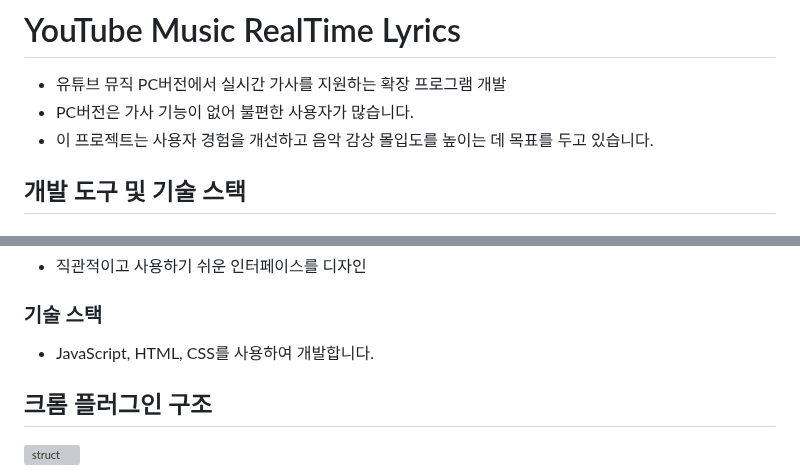
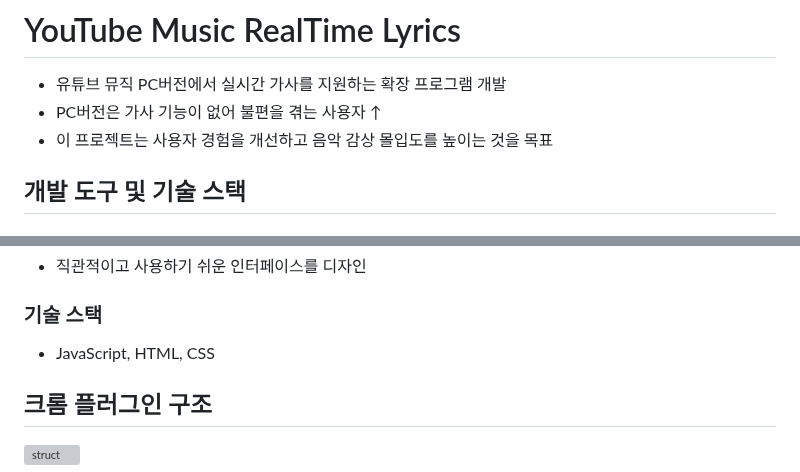
Before and after one commit to RealSan1/Synchronized_Lyrics_Generation_System, a Markdown page: README.md, 2 parts joined by grey strips. Drawn GitHub-style; grey boxes are pictures that could not be loaded.

```diff
--- a/README.md
+++ b/README.md
@@ -1,7 +1,7 @@
 # YouTube Music RealTime Lyrics
 - 유튜브 뮤직 PC버전에서 실시간 가사를 지원하는 확장 프로그램 개발
-- PC버전은 가사 기능이 없어 불편한 사용자가 많습니다.
-- 이 프로젝트는 사용자 경험을 개선하고 음악 감상 몰입도를 높이는 데 목표를 두고 있습니다.
+- PC버전은 가사 기능이 없어 불편을 겪는 사용자 ↑
+- 이 프로젝트는 사용자 경험을 개선하고 음악 감상 몰입도를 높이는 것을 목표
 
 ## 개발 도구 및 기술 스택
 
@@ -41,7 +41,7 @@
 - 직관적이고 사용하기 쉬운 인터페이스를 디자인
 
 ### 기술 스택
-- JavaScript, HTML, CSS를 사용하여 개발합니다.
+- JavaScript, HTML, CSS
 
 ## 크롬 플러그인 구조
 ![struct](https://github.com/user-attachments/assets/84156811-168b-4011-9535-45f77f1523d8)
```
